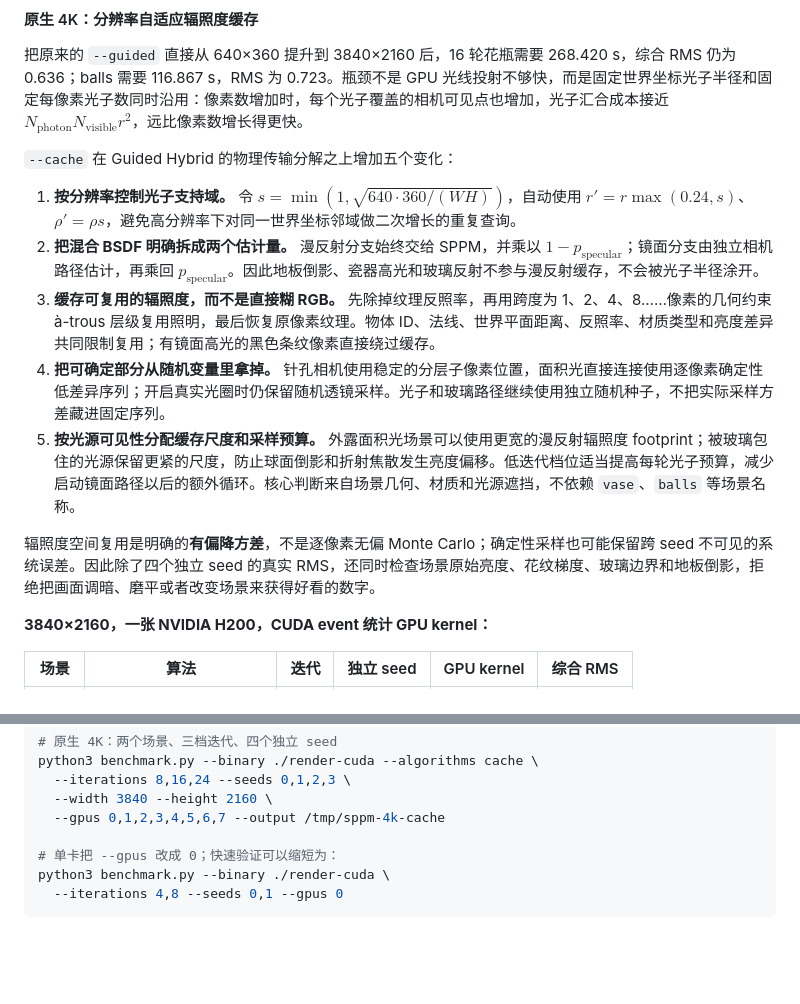
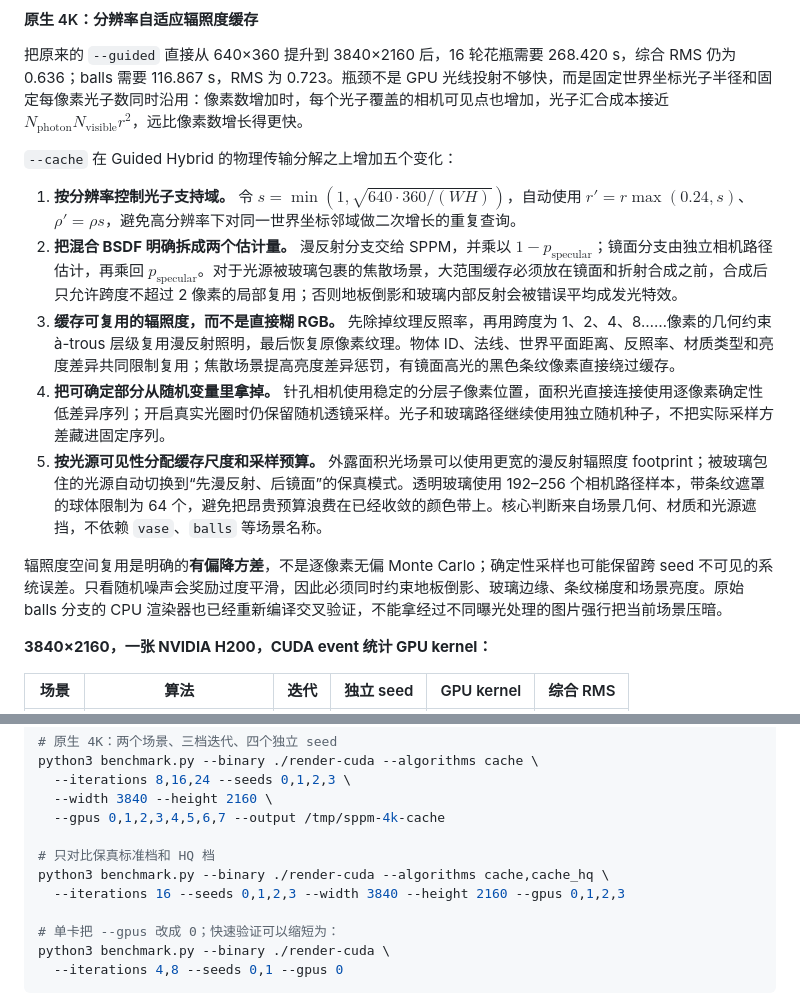
Before and after one commit to Trinkle23897/Computational-Graphics-THU-2018, a Markdown page: README.md, 2 parts joined by grey strips. Rendered like a GitHub page; blank space fills up the shorter version.

```diff
--- a/README.md
+++ b/README.md
@@ -92,12 +92,12 @@ $$L_o = L_{\mathrm{diffuse,SPPM}} + L_{\mathrm{specular,PT}} + L_{\mathrm{direct
 `--cache` 在 Guided Hybrid 的物理传输分解之上增加五个变化：
 
 1. **按分辨率控制光子支持域。** 令 $s=\min(1,\sqrt{640\cdot360/(WH)})$，自动使用 $r'=r\max(0.24,s)$、$\rho'=\rho s$，避免高分辨率下对同一世界坐标邻域做二次增长的重复查询。
-2. **把混合 BSDF 明确拆成两个估计量。** 漫反射分支始终交给 SPPM，并乘以 $1-p_{\mathrm{specular}}$；镜面分支由独立相机路径估计，再乘回 $p_{\mathrm{specular}}$。因此地板倒影、瓷器高光和玻璃反射不参与漫反射缓存，不会被光子半径涂开。
-3. **缓存可复用的辐照度，而不是直接糊 RGB。** 先除掉纹理反照率，再用跨度为 1、2、4、8……像素的几何约束 à-trous 层级复用照明，最后恢复原像素纹理。物体 ID、法线、世界平面距离、反照率、材质类型和亮度差异共同限制复用；有镜面高光的黑色条纹像素直接绕过缓存。
+2. **把混合 BSDF 明确拆成两个估计量。** 漫反射分支交给 SPPM，并乘以 $1-p_{\mathrm{specular}}$；镜面分支由独立相机路径估计，再乘回 $p_{\mathrm{specular}}$。对于光源被玻璃包裹的焦散场景，大范围缓存必须放在镜面和折射合成之前，合成后只允许跨度不超过 2 像素的局部复用；否则地板倒影和玻璃内部反射会被错误平均成发光特效。
+3. **缓存可复用的辐照度，而不是直接糊 RGB。** 先除掉纹理反照率，再用跨度为 1、2、4、8……像素的几何约束 à-trous 层级复用漫反射照明，最后恢复原像素纹理。物体 ID、法线、世界平面距离、反照率、材质类型和亮度差异共同限制复用；焦散场景提高亮度差异惩罚，有镜面高光的黑色条纹像素直接绕过缓存。
 4. **把可确定部分从随机变量里拿掉。** 针孔相机使用稳定的分层子像素位置，面积光直接连接使用逐像素确定性低差异序列；开启真实光圈时仍保留随机透镜采样。光子和玻璃路径继续使用独立随机种子，不把实际采样方差藏进固定序列。
-5. **按光源可见性分配缓存尺度和采样预算。** 外露面积光场景可以使用更宽的漫反射辐照度 footprint；被玻璃包住的光源保留更紧的尺度，防止球面倒影和折射焦散发生亮度偏移。低迭代档位适当提高每轮光子预算，减少启动镜面路径以后的额外循环。核心判断来自场景几何、材质和光源遮挡，不依赖 `vase`、`balls` 等场景名称。
+5. **按光源可见性分配缓存尺度和采样预算。** 外露面积光场景可以使用更宽的漫反射辐照度 footprint；被玻璃包住的光源自动切换到“先漫反射、后镜面”的保真模式。透明玻璃使用 192–256 个相机路径样本，带条纹遮罩的球体限制为 64 个，避免把昂贵预算浪费在已经收敛的颜色带上。核心判断来自场景几何、材质和光源遮挡，不依赖 `vase`、`balls` 等场景名称。
 
-辐照度空间复用是明确的**有偏降方差**，不是逐像素无偏 Monte Carlo；确定性采样也可能保留跨 seed 不可见的系统误差。因此除了四个独立 seed 的真实 RMS，还同时检查场景原始亮度、花纹梯度、玻璃边界和地板倒影，拒绝把画面调暗、磨平或者改变场景来获得好看的数字。
+辐照度空间复用是明确的**有偏降方差**，不是逐像素无偏 Monte Carlo；确定性采样也可能保留跨 seed 不可见的系统误差。只看随机噪声会奖励过度平滑，因此必须同时约束地板倒影、玻璃边缘、条纹梯度和场景亮度。原始 balls 分支的 CPU 渲染器也已经重新编译交叉验证，不能拿经过不同曝光处理的图片强行把当前场景压暗。
 
 **3840×2160，一张 NVIDIA H200，CUDA event 统计 GPU kernel：**
 
@@ -318,6 +331,10 @@ python3 benchmark.py --binary ./render-cuda --algorithms cache \
   --iterations 8,16,24 --seeds 0,1,2,3 \
   --width 3840 --height 2160 \
   --gpus 0,1,2,3,4,5,6,7 --output /tmp/sppm-4k-cache
+
+# 只对比保真标准档和 HQ 档
+python3 benchmark.py --binary ./render-cuda --algorithms cache,cache_hq \
+  --iterations 16 --seeds 0,1,2,3 --width 3840 --height 2160 --gpus 0,1,2,3
 
 # 单卡把 --gpus 改成 0；快速验证可以缩短为：
 python3 benchmark.py --binary ./render-cuda \
```
Also changed, not shown: other parts of README.md (+25 -12 lines), docs/render/convergence-4k.png, 4 other files.
